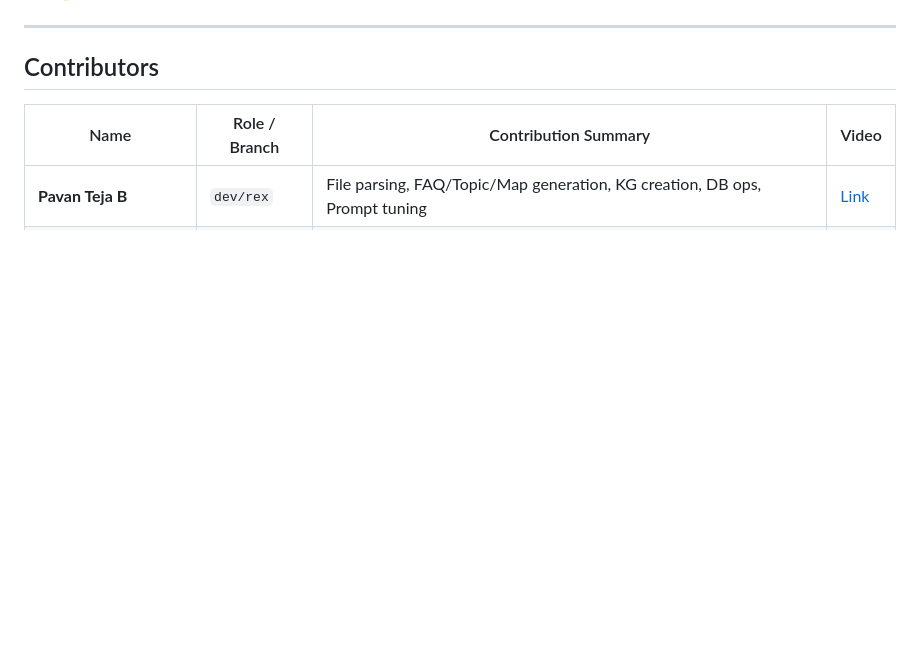
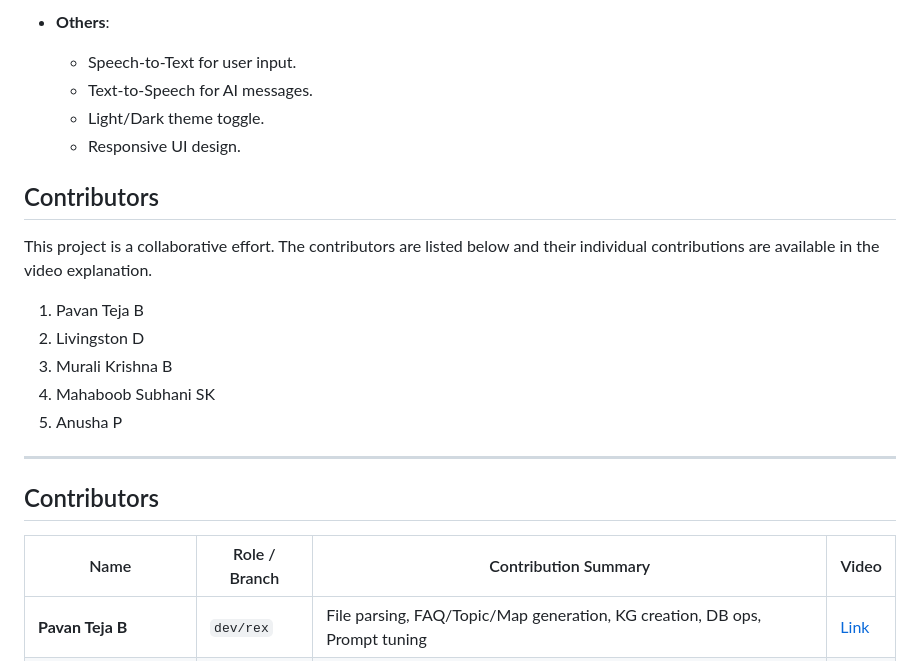
Before and after one commit to tej-a192/chatbot-Team-2, a Markdown page: README.md, the part around one of its changes. Rendered like a GitHub page; blank space fills up the shorter version.

```diff
--- a/README.md
+++ b/README.md
@@ -193,3 +224,17 @@ npm run dev
+*   **Others**:
+    *   Speech-to-Text for user input.
+    *   Text-to-Speech for AI messages.
+    *   Light/Dark theme toggle.
+    *   Responsive UI design.
+
+## Contributors
+
+This project is a collaborative effort. The contributors are listed below and their individual contributions are available in the video explanation.
+1.  Pavan Teja B
+2.  Livingston D
+3.  Murali Krishna B
+4.  Mahaboob Subhani SK
+5.  Anusha P
 
 ---
 
```
Also changed, not shown: other parts of README.md (+42 -11 lines).
